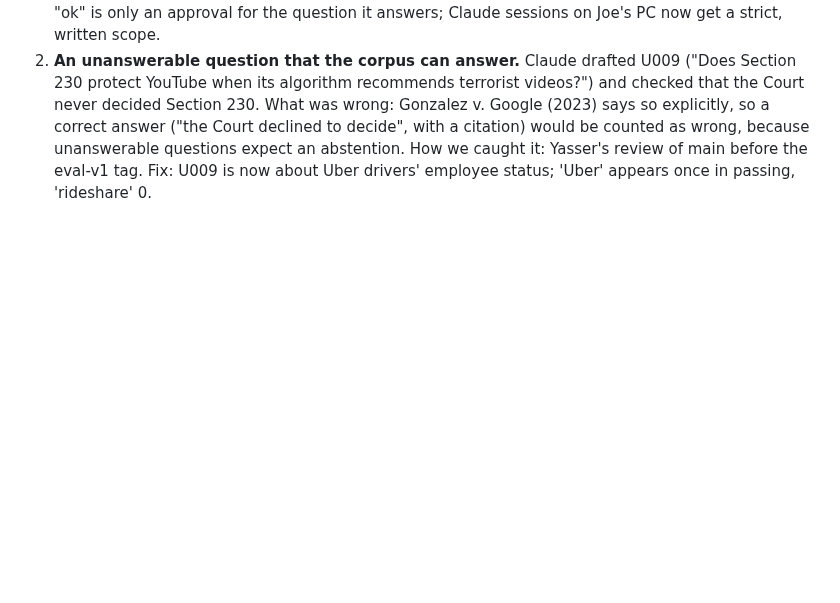
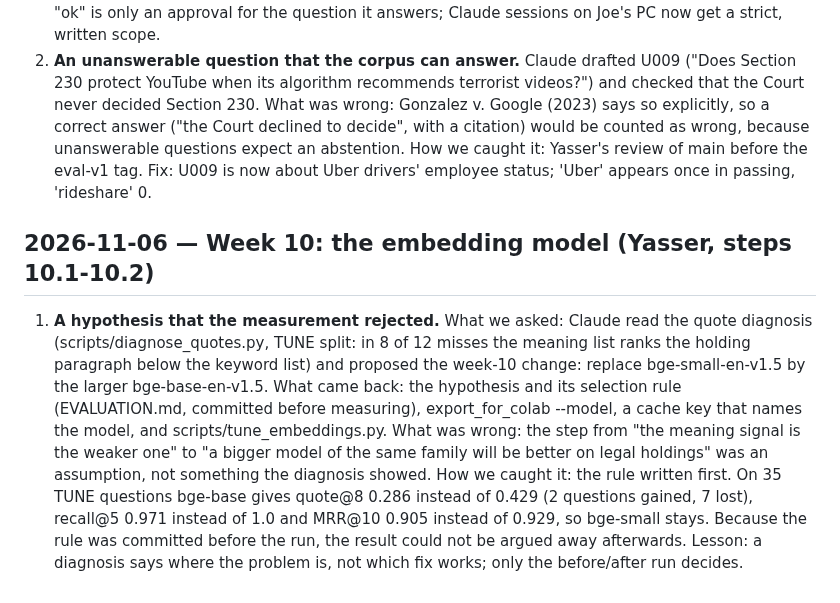
Before and after one commit to Edwinuniv/Case-Law-Research-Assistant, a Markdown page: AI_LOG.md, the part around the change. Rendered like a GitHub page; blank space fills up the shorter version.

Commit message:
AI log: week 10, a hypothesis the measurement rejected
Co-Authored-By: Claude Opus 5.5 <noreply@anthropic.com>
Claude-Session: https://claude.ai/code/session_012aaHLU8aieT1ecf5v3HEEC

```diff
--- a/AI_LOG.md
+++ b/AI_LOG.md
@@ -368,3 +368,18 @@ requirements, then add roles user/admin, CSRF, a login limit and generic login e
    ("the Court declined to decide", with a citation) would be counted as wrong, because unanswerable
    questions expect an abstention. How we caught it: Yasser's review of main before the eval-v1 tag.
    Fix: U009 is now about Uber drivers' employee status; 'Uber' appears once in passing, 'rideshare' 0.
+
+## 2026-11-06 — Week 10: the embedding model (Yasser, steps 10.1-10.2)
+
+1. **A hypothesis that the measurement rejected.** What we asked: Claude read the quote diagnosis
+   (scripts/diagnose_quotes.py, TUNE split: in 8 of 12 misses the meaning list ranks the holding
+   paragraph below the keyword list) and proposed the week-10 change: replace bge-small-en-v1.5 by the
+   larger bge-base-en-v1.5. What came back: the hypothesis and its selection rule (EVALUATION.md,
+   committed before measuring), export_for_colab --model, a cache key that names the model, and
+   scripts/tune_embeddings.py. What was wrong: the step from "the meaning signal is the weaker one" to
+   "a bigger model of the same family will be better on legal holdings" was an assumption, not
+   something the diagnosis showed. How we caught it: the rule written first. On 35 TUNE questions
+   bge-base gives quote@8 0.286 instead of 0.429 (2 questions gained, 7 lost), recall@5 0.971 instead of
+   1.0 and MRR@10 0.905 instead of 0.929, so bge-small stays. Because the rule was committed before the
+   run, the result could not be argued away afterwards. Lesson: a diagnosis says where the problem is,
+   not which fix works; only the before/after run decides.
```
